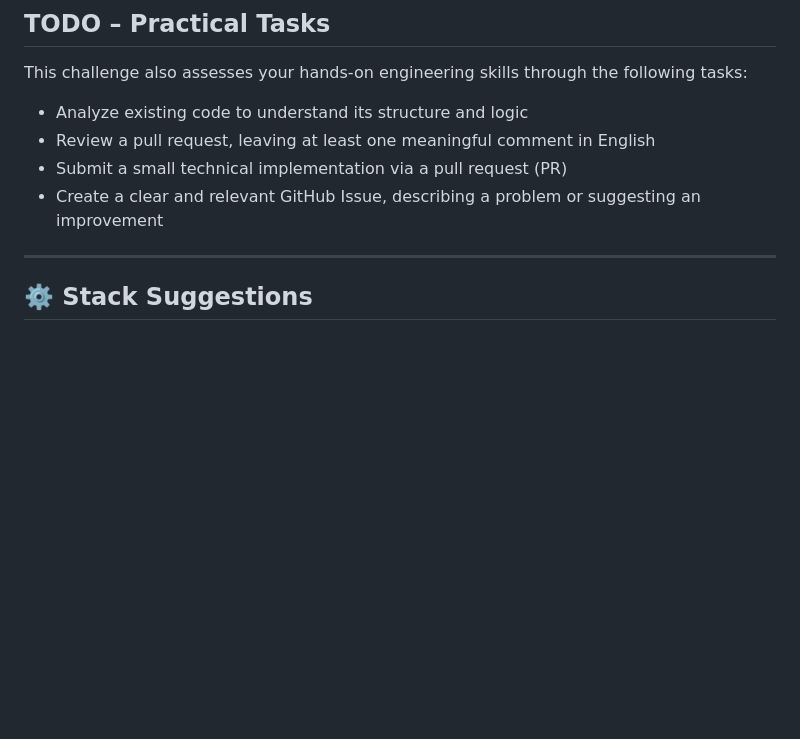
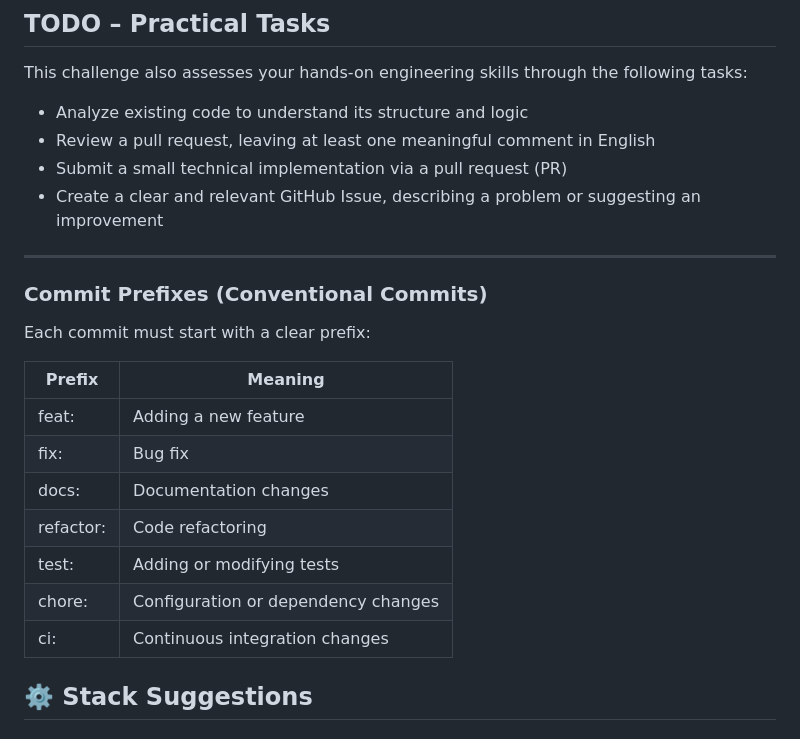
Before and after one commit to Agri40-Stage/test-project-iot-watch, a Markdown page: README.md, the part around the change. GitHub-like rendering; blank space fills up the shorter version.

```diff
--- a/README.md
+++ b/README.md
@@ -25,6 +25,20 @@ This challenge also assesses your hands-on engineering skills through the follow
 - Submit a small technical implementation via a pull request (PR)
 - Create a clear and relevant GitHub Issue, describing a problem or suggesting an improvement
 ---
+
+### Commit Prefixes (Conventional Commits)
+
+Each commit must start with a clear prefix:
+
+| Prefix     | Meaning                                 |
+|------------|-----------------------------------------|
+| feat:      | Adding a new feature                    |
+| fix:       | Bug fix                                 |
+| docs:      | Documentation changes                   |
+| refactor:  | Code refactoring                        |
+| test:      | Adding or modifying tests               |
+| chore:     | Configuration or dependency changes     |
+| ci:        | Continuous integration changes          |
 
 ## ⚙️ Stack Suggestions
 
```
